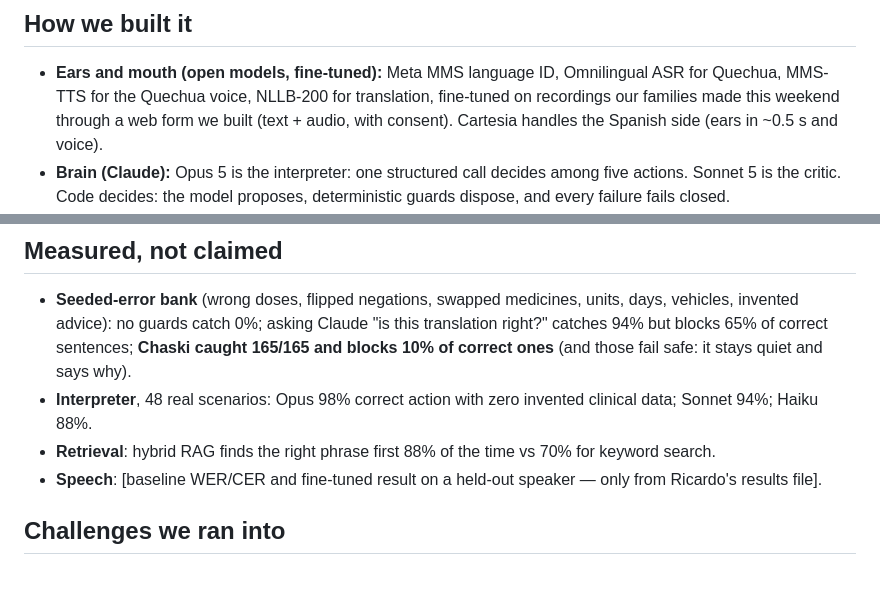
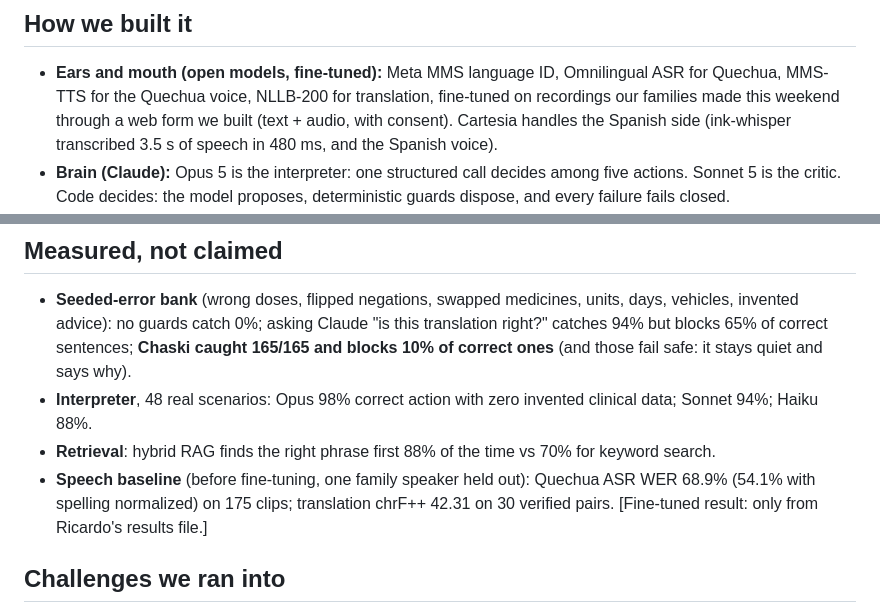
Before and after one commit to Freddyx14/chaski, a Markdown page: plan/devpost.md, 2 parts joined by grey strips. GitHub-like rendering; blank space fills up the shorter version.

Commit message:
docs(devpost): sourced Cartesia latency and speech baselines
Co-Authored-By: Claude Opus 5.5 (1M context) <noreply@anthropic.com>

```diff
--- a/plan/devpost.md
+++ b/plan/devpost.md
@@ -30,7 +30,7 @@ and for patients. It doesn't just translate; it interprets:
 ## How we built it
 - **Ears and mouth (open models, fine-tuned):** Meta MMS language ID, Omnilingual ASR for Quechua, MMS-TTS for the
   Quechua voice, NLLB-200 for translation, fine-tuned on recordings our families made this weekend through a web form
-  we built (text + audio, with consent). Cartesia handles the Spanish side (ears in ~0.5 s and voice).
+  we built (text + audio, with consent). Cartesia handles the Spanish side (ink-whisper transcribed 3.5 s of speech in 480 ms, and the Spanish voice).
 - **Brain (Claude):** Opus 5 is the interpreter: one structured call decides among five actions. Sonnet 5 is the
   critic. Code decides: the model proposes, deterministic guards dispose, and every failure fails closed.
 - **Guardrails before speaking:** the polish can't change or add a fact; numbers, medicine names, units, negation and
@@ -46,7 +46,8 @@ and for patients. It doesn't just translate; it interprets:
   **Chaski caught 165/165 and blocks 10% of correct ones** (and those fail safe: it stays quiet and says why).
 - **Interpreter**, 48 real scenarios: Opus 98% correct action with zero invented clinical data; Sonnet 94%; Haiku 88%.
 - **Retrieval**: hybrid RAG finds the right phrase first 88% of the time vs 70% for keyword search.
-- **Speech**: [baseline WER/CER and fine-tuned result on a held-out speaker — only from Ricardo's results file].
+- **Speech baseline** (before fine-tuning, one family speaker held out): Quechua ASR WER 68.9% (54.1% with spelling
+  normalized) on 175 clips; translation chrF++ 42.31 on 30 verified pairs. [Fine-tuned result: only from Ricardo's results file.]
 
 ## Challenges we ran into
 There is almost no open Chanka Quechua data — Common Voice has three minutes of it — so our families became the
```
